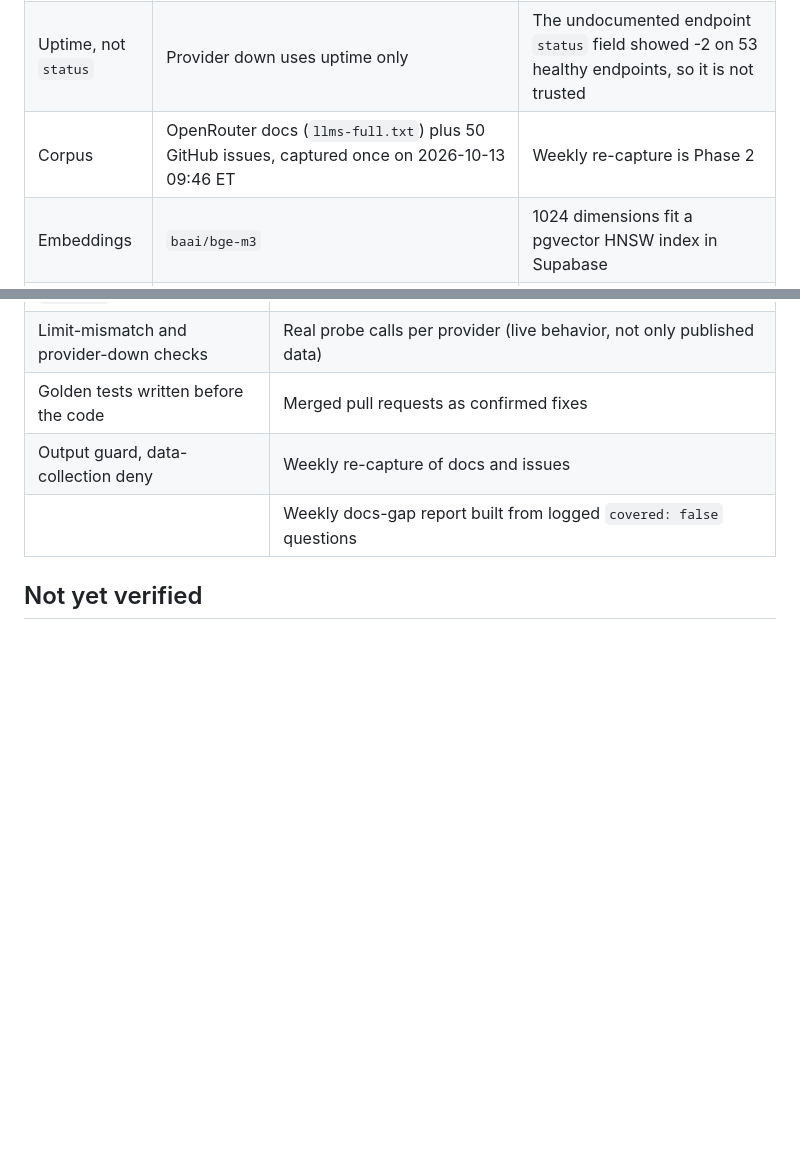
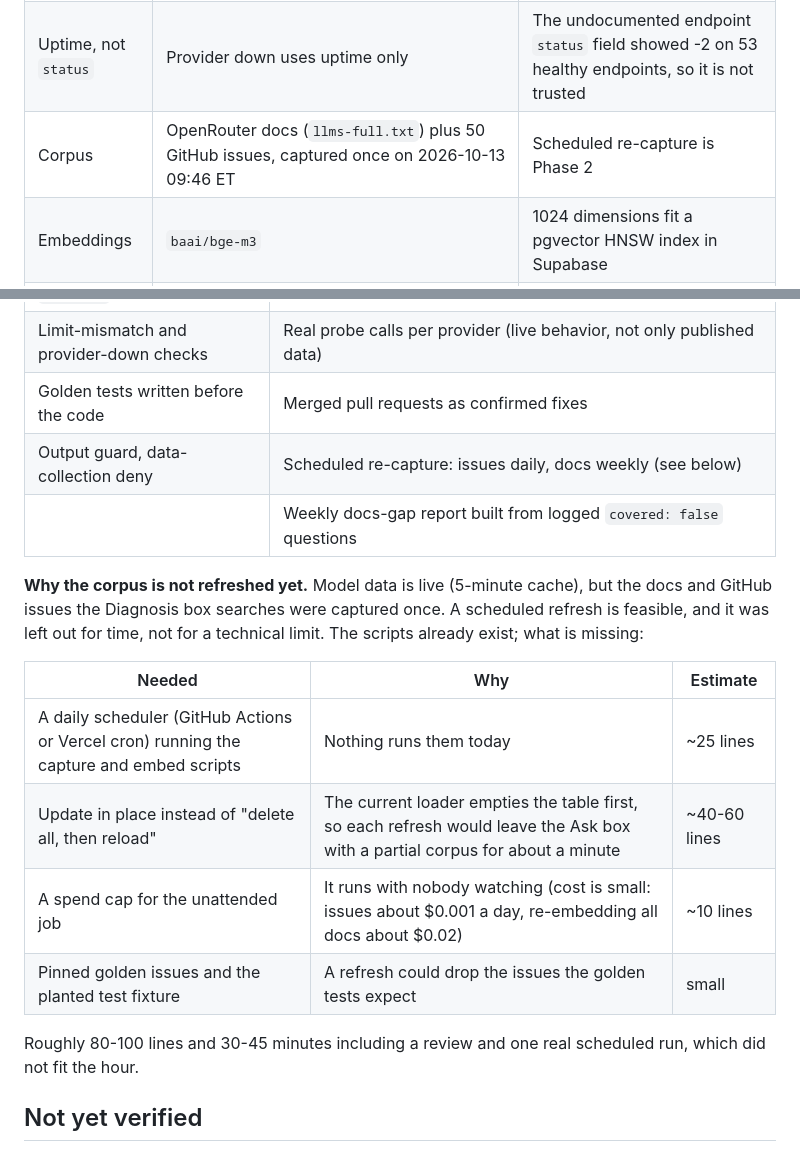
Before and after one commit to joydai2026-del/route-doctor, a Markdown page: README.md, 2 parts joined by grey strips. GitHub-like rendering; blank space fills up the shorter version.

Commit message:
README: why the corpus is not refreshed yet (feasible, deferred for time; what it would take)
Co-Authored-By: Claude Opus 5.5 <noreply@anthropic.com>

```diff
--- a/README.md
+++ b/README.md
@@ -50,7 +50,7 @@ curl -s -X POST "https://route-doctor.vercel.app/api/diagnose" \
 | Counting rule | Failover counts distinct `provider_name` exactly as OpenRouter lists them, not endpoints. Google AI Studio and Google Vertex count as two. The label says "one provider" | Six endpoints from one provider is still no backup. Live 2026-10-13 10:07 ET: 367 text models (excluding `:batch` and `~` aliases); 211 depend on one provider, of which 174 have a single endpoint and 37 have several endpoints from that same provider |
 | Six checks (same live data) | Param mismatch (145 models), always reasons (81), limit mismatch: context or output limits differ across providers (87), provider down: OpenRouter reports 0% uptime over both 30 minutes and 5 minutes (11). 6 routers (`openrouter/*`) are not risk-scored | Limit mismatch and provider down were added during the build; the V1 random-10 check surfaced Nova Premier at 0% uptime |
 | Uptime, not `status` | Provider down uses uptime only | The undocumented endpoint `status` field showed -2 on 53 healthy endpoints, so it is not trusted |
-| Corpus | OpenRouter docs (`llms-full.txt`) plus 50 GitHub issues, captured once on 2026-10-13 09:46 ET | Weekly re-capture is Phase 2 |
+| Corpus | OpenRouter docs (`llms-full.txt`) plus 50 GitHub issues, captured once on 2026-10-13 09:46 ET | Scheduled re-capture is Phase 2 |
 | Embeddings | `baai/bge-m3` | 1024 dimensions fit a pgvector HNSW index in Supabase |
 | Rerank | `qwen/qwen3-reranker-8b`, 4-second timeout, falls back to vector order | It has one provider and returned 503 during the build, so the fallback is required |
 | Answer model | `deepseek/deepseek-v4.1-flash`, with `models` fallback to `openai/gpt-4.1-mini` | Cheap and fast; the fallback uses OpenRouter's own `models` array |
@@ -84,8 +84,19 @@ Live runs against https://route-doctor.vercel.app, 2026-10-13.
 | Web page on the same API, `llms.txt` | Quantization checks |
 | Limit-mismatch and provider-down checks | Real probe calls per provider (live behavior, not only published data) |
 | Golden tests written before the code | Merged pull requests as confirmed fixes |
-| Output guard, data-collection deny | Weekly re-capture of docs and issues |
+| Output guard, data-collection deny | Scheduled re-capture: issues daily, docs weekly (see below) |
 | | Weekly docs-gap report built from logged `covered: false` questions |
+
+**Why the corpus is not refreshed yet.** Model data is live (5-minute cache), but the docs and GitHub issues the Diagnosis box searches were captured once. A scheduled refresh is feasible, and it was left out for time, not for a technical limit. The scripts already exist; what is missing:
+
+| Needed | Why | Estimate |
+|---|---|---|
+| A daily scheduler (GitHub Actions or Vercel cron) running the capture and embed scripts | Nothing runs them today | ~25 lines |
+| Update in place instead of "delete all, then reload" | The current loader empties the table first, so each refresh would leave the Ask box with a partial corpus for about a minute | ~40-60 lines |
+| A spend cap for the unattended job | It runs with nobody watching (cost is small: issues about $0.001 a day, re-embedding all docs about $0.02) | ~10 lines |
+| Pinned golden issues and the planted test fixture | A refresh could drop the issues the golden tests expect | small |
+
+Roughly 80-100 lines and 30-45 minutes including a review and one real scheduled run, which did not fit the hour.
 
 ## Not yet verified
 
```
